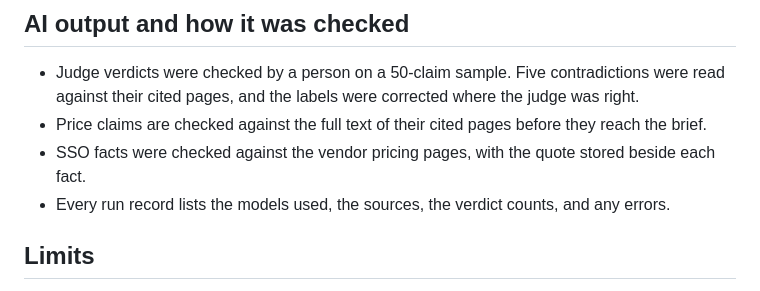
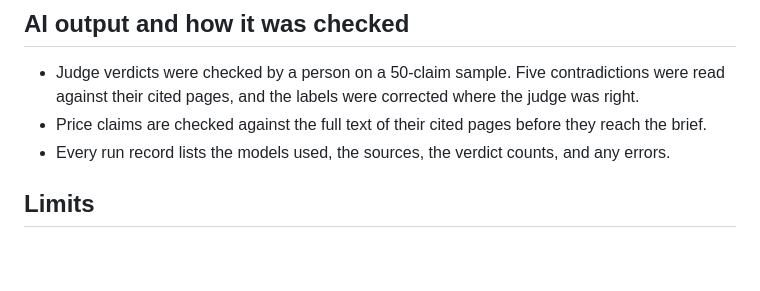
Before and after one commit to ravishastri/Search-product-comparison, a Markdown page: TECHNICAL_STATEMENT.md, the part around the change. Rendered like a GitHub page; blank space fills up the shorter version.

Commit message:
Technical statement: remove the SSO checking point
Co-Authored-By: Claude Haiku 5.5 <noreply@anthropic.com>

```diff
--- a/TECHNICAL_STATEMENT.md
+++ b/TECHNICAL_STATEMENT.md
@@ -40,7 +40,6 @@ On purchases, no plan reached renew or negotiate. The main reasons were that SSO
 
 - Judge verdicts were checked by a person on a 50-claim sample. Five contradictions were read against their cited pages, and the labels were corrected where the judge was right.
 - Price claims are checked against the full text of their cited pages before they reach the brief.
-- SSO facts were checked against the vendor pricing pages, with the quote stored beside each fact.
 - Every run record lists the models used, the sources, the verdict counts, and any errors.
 
 ## Limits
```
